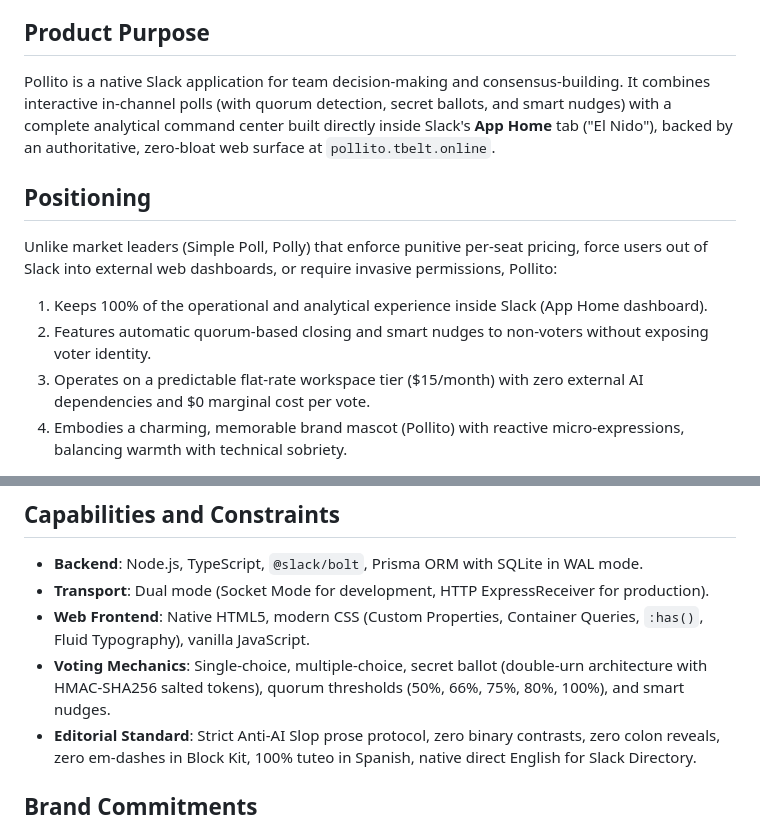
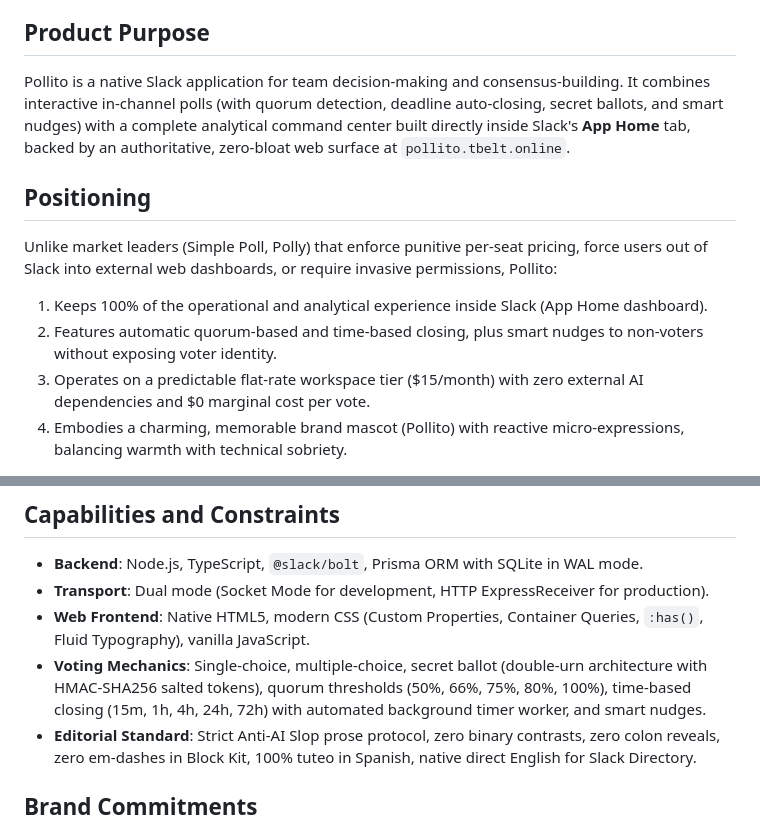
Before and after one commit to tBeltty/pollito, a Markdown page: PRODUCT.md, 2 parts joined by grey strips. Drawn GitHub-style.

Commit message:
docs: update PRODUCT.md with time-based auto-closing and purged legacy names

```diff
--- a/PRODUCT.md
+++ b/PRODUCT.md
@@ -18,13 +18,13 @@ Static HTML/CSS/modern JS (Vanilla modern web, TTFB <100ms, zero-runtime build d
 
 ## Product Purpose
 
-Pollito is a native Slack application for team decision-making and consensus-building. It combines interactive in-channel polls (with quorum detection, secret ballots, and smart nudges) with a complete analytical command center built directly inside Slack's **App Home** tab ("El Nido"), backed by an authoritative, zero-bloat web surface at `pollito.tbelt.online`.
+Pollito is a native Slack application for team decision-making and consensus-building. It combines interactive in-channel polls (with quorum detection, deadline auto-closing, secret ballots, and smart nudges) with a complete analytical command center built directly inside Slack's **App Home** tab, backed by an authoritative, zero-bloat web surface at `pollito.tbelt.online`.
 
 ## Positioning
 
 Unlike market leaders (Simple Poll, Polly) that enforce punitive per-seat pricing, force users out of Slack into external web dashboards, or require invasive permissions, Pollito:
 1. Keeps 100% of the operational and analytical experience inside Slack (App Home dashboard).
-2. Features automatic quorum-based closing and smart nudges to non-voters without exposing voter identity.
+2. Features automatic quorum-based and time-based closing, plus smart nudges to non-voters without exposing voter identity.
 3. Operates on a predictable flat-rate workspace tier ($15/month) with zero external AI dependencies and $0 marginal cost per vote.
 4. Embodies a charming, memorable brand mascot (Pollito) with reactive micro-expressions, balancing warmth with technical sobriety.
 
@@ -38,7 +38,7 @@ Unlike market leaders (Simple Poll, Polly) that enforce punitive per-seat pricin
 - **Backend**: Node.js, TypeScript, `@slack/bolt`, Prisma ORM with SQLite in WAL mode.
 - **Transport**: Dual mode (Socket Mode for development, HTTP ExpressReceiver for production).
 - **Web Frontend**: Native HTML5, modern CSS (Custom Properties, Container Queries, `:has()`, Fluid Typography), vanilla JavaScript.
-- **Voting Mechanics**: Single-choice, multiple-choice, secret ballot (double-urn architecture with HMAC-SHA256 salted tokens), quorum thresholds (50%, 66%, 75%, 80%, 100%), and smart nudges.
+- **Voting Mechanics**: Single-choice, multiple-choice, secret ballot (double-urn architecture with HMAC-SHA256 salted tokens), quorum thresholds (50%, 66%, 75%, 80%, 100%), time-based closing (15m, 1h, 4h, 24h, 72h) with automated background timer worker, and smart nudges.
 - **Editorial Standard**: Strict Anti-AI Slop prose protocol, zero binary contrasts, zero colon reveals, zero em-dashes in Block Kit, 100% tuteo in Spanish, native direct English for Slack Directory.
 
 ## Brand Commitments
```
